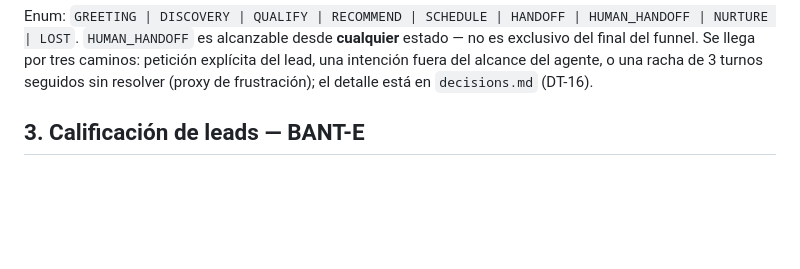
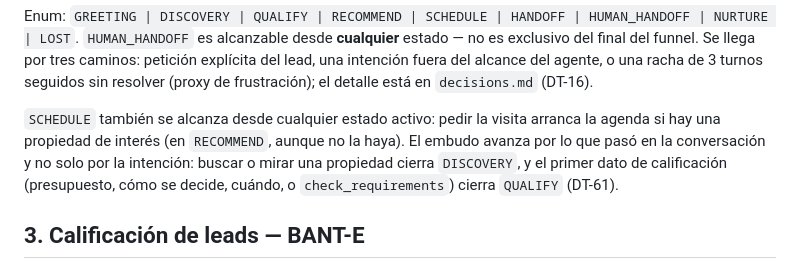
Before and after one commit to softserve-leads-inmobiliaria/SoftServe-Agente-Lead-Inmobiliaro, a Markdown page: docs/DESIGN/design.md, the part around one of its changes. GitHub-like rendering; blank space fills up the shorter version.

```diff
--- a/docs/DESIGN/design.md
+++ b/docs/DESIGN/design.md
@@ -60,6 +64,11 @@ Enum: `GREETING | DISCOVERY | QUALIFY | RECOMMEND | SCHEDULE | HANDOFF | HUMAN_H
 `HUMAN_HANDOFF` es alcanzable desde **cualquier** estado — no es exclusivo del final del funnel.
 Se llega por tres caminos: petición explícita del lead, una intención fuera del alcance del agente, o una
 racha de 3 turnos seguidos sin resolver (proxy de frustración); el detalle está en `decisions.md` (DT-16).
+
+`SCHEDULE` también se alcanza desde cualquier estado activo: pedir la visita arranca la agenda si hay una
+propiedad de interés (en `RECOMMEND`, aunque no la haya). El embudo avanza por lo que pasó en la conversación y
+no solo por la intención: buscar o mirar una propiedad cierra `DISCOVERY`, y el primer dato de calificación
+(presupuesto, cómo se decide, cuándo, o `check_requirements`) cierra `QUALIFY` (DT-61).
 
 ## 3. Calificación de leads — BANT-E
 
```
Also changed, not shown: other parts of docs/DESIGN/design.md (+4 -0 lines), docs/DECISIONS/decisions.md (+44 -0 lines).
